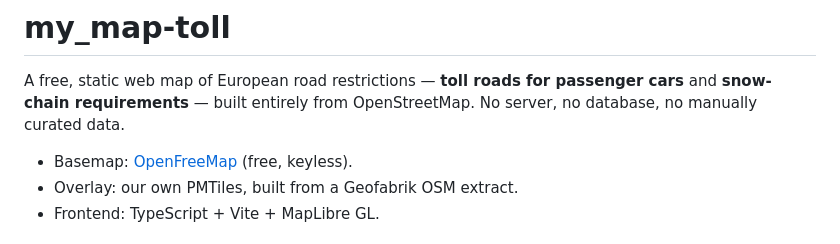
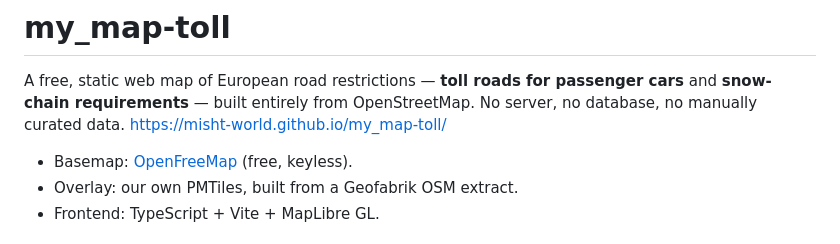
Before and after one commit to misht-world/my_map-toll, a Markdown page: README.md, the part around the change. Drawn GitHub-style.

Commit message:
Update README with project link and tech details
Added project link to README and clarified technologies used.

```diff
--- a/README.md
+++ b/README.md
@@ -3,6 +3,7 @@
 A free, static web map of European road restrictions — **toll roads for
 passenger cars** and **snow-chain requirements** — built entirely from
 OpenStreetMap. No server, no database, no manually curated data.
+https://misht-world.github.io/my_map-toll/
 
 - Basemap: [OpenFreeMap](https://openfreemap.org/) (free, keyless).
 - Overlay: our own PMTiles, built from a Geofabrik OSM extract.
```
